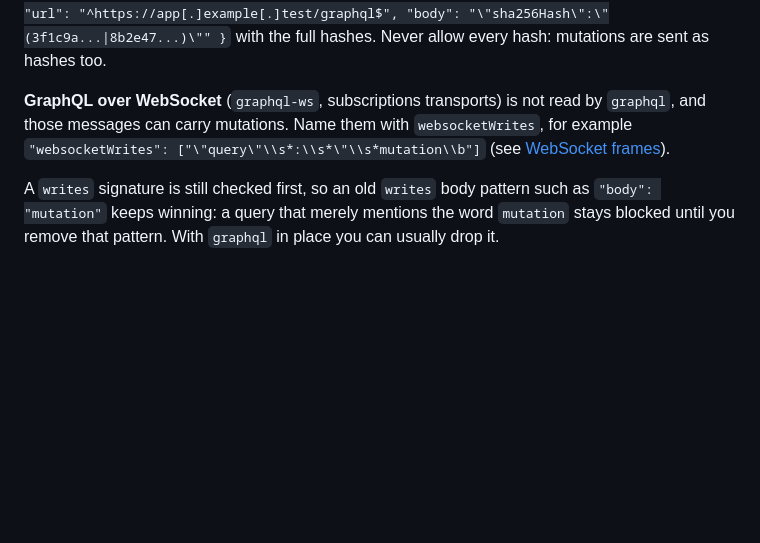
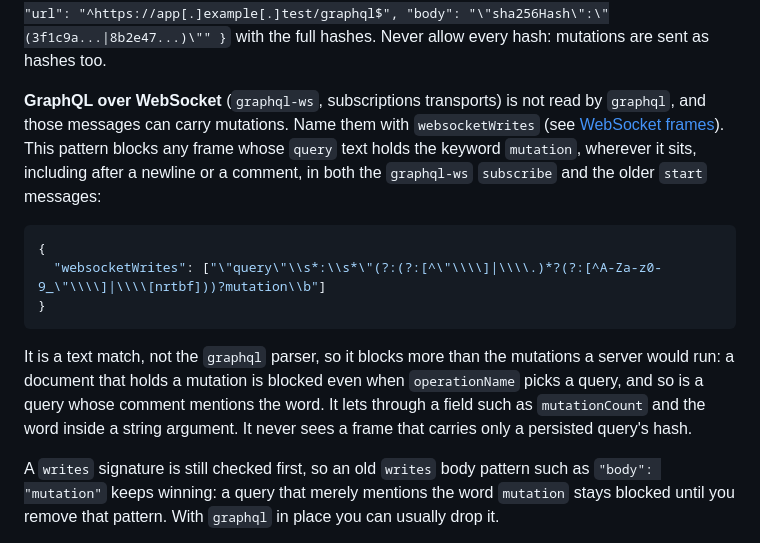
Before and after one commit to SandeepTakasi/playwright-write-guard, a Markdown page: docs/guide.md, the part around the change. Rendered like a GitHub page; blank space fills up the shorter version.

Commit message:
Replace the weak GraphQL WebSocket pattern in the guide
The example only caught a mutation at the very start of the query
text. It missed a leading newline (which JSON sends as \n), a leading
comment, a document with a query before the mutation, and the older
start message, so a reader who copied it was mostly unprotected. The
new pattern finds the keyword anywhere in the query text and handles
JSON escapes. The guide now also says what it over-blocks and that it
cannot see frames that carry only a persisted query's hash.

Co-Authored-By: Claude Opus 5.5 <noreply@anthropic.com>

````diff
--- a/docs/guide.md
+++ b/docs/guide.md
@@ -106,7 +106,15 @@ A POST to that URL has its body read. A query is allowed, and a mutation or subs
 
 **Using automatic persisted queries (APQ)?** The client's first request sends only a hash, with no query text, so `graphql` cannot classify it and it is blocked; the client then sees a network error instead of a "persisted query not found" reply and does not retry with the full query, so reads stay broken. Either have the client send hashed queries as GET (Apollo Client's `useGETForHashedQueries: true`), which the guard treats as reads, or turn APQ off where the guard runs, or allow the hashes of your read operations by hand, for example `{ "method": "POST", "url": "^https://app[.]example[.]test/graphql$", "body": "\"sha256Hash\":\"(3f1c9a...|8b2e47...)\"" }` with the full hashes. Never allow every hash: mutations are sent as hashes too.
 
-**GraphQL over WebSocket** (`graphql-ws`, subscriptions transports) is not read by `graphql`, and those messages can carry mutations. Name them with `websocketWrites`, for example `"websocketWrites": ["\"query\"\\s*:\\s*\"\\s*mutation\\b"]` (see [WebSocket frames](#websocket-frames-and-suspect-gets)).
+**GraphQL over WebSocket** (`graphql-ws`, subscriptions transports) is not read by `graphql`, and those messages can carry mutations. Name them with `websocketWrites` (see [WebSocket frames](#websocket-frames-and-suspect-gets)). This pattern blocks any frame whose `query` text holds the keyword `mutation`, wherever it sits, including after a newline or a comment, in both the `graphql-ws` `subscribe` and the older `start` messages:
+
+```json
+{
+  "websocketWrites": ["\"query\"\\s*:\\s*\"(?:(?:[^\"\\\\]|\\\\.)*?(?:[^A-Za-z0-9_\"\\\\]|\\\\[nrtbf]))?mutation\\b"]
+}
+```
+
+It is a text match, not the `graphql` parser, so it blocks more than the mutations a server would run: a document that holds a mutation is blocked even when `operationName` picks a query, and so is a query whose comment mentions the word. It lets through a field such as `mutationCount` and the word inside a string argument. It never sees a frame that carries only a persisted query's hash.
 
 A `writes` signature is still checked first, so an old `writes` body pattern such as `"body": "mutation"` keeps winning: a query that merely mentions the word `mutation` stays blocked until you remove that pattern. With `graphql` in place you can usually drop it.
 
````
